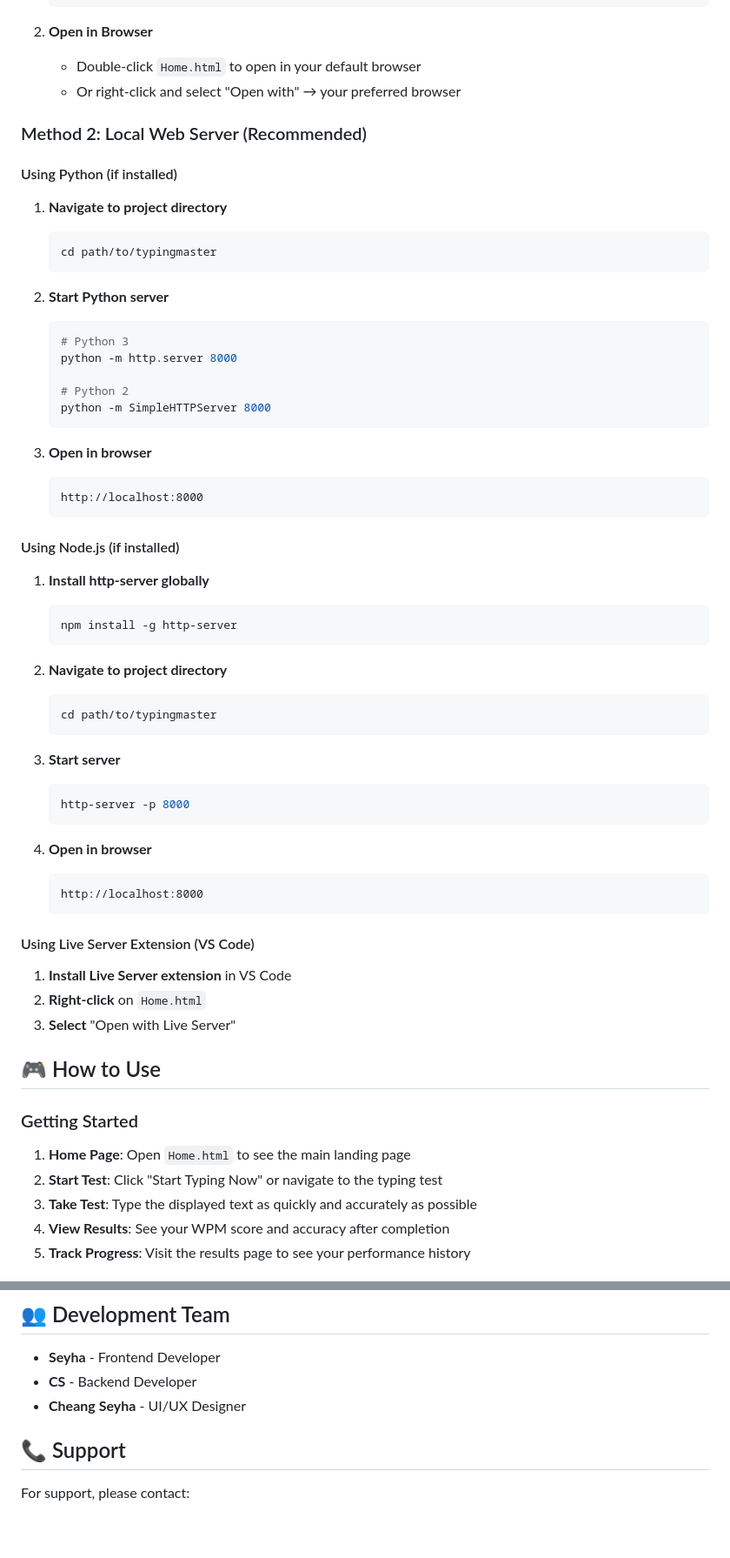
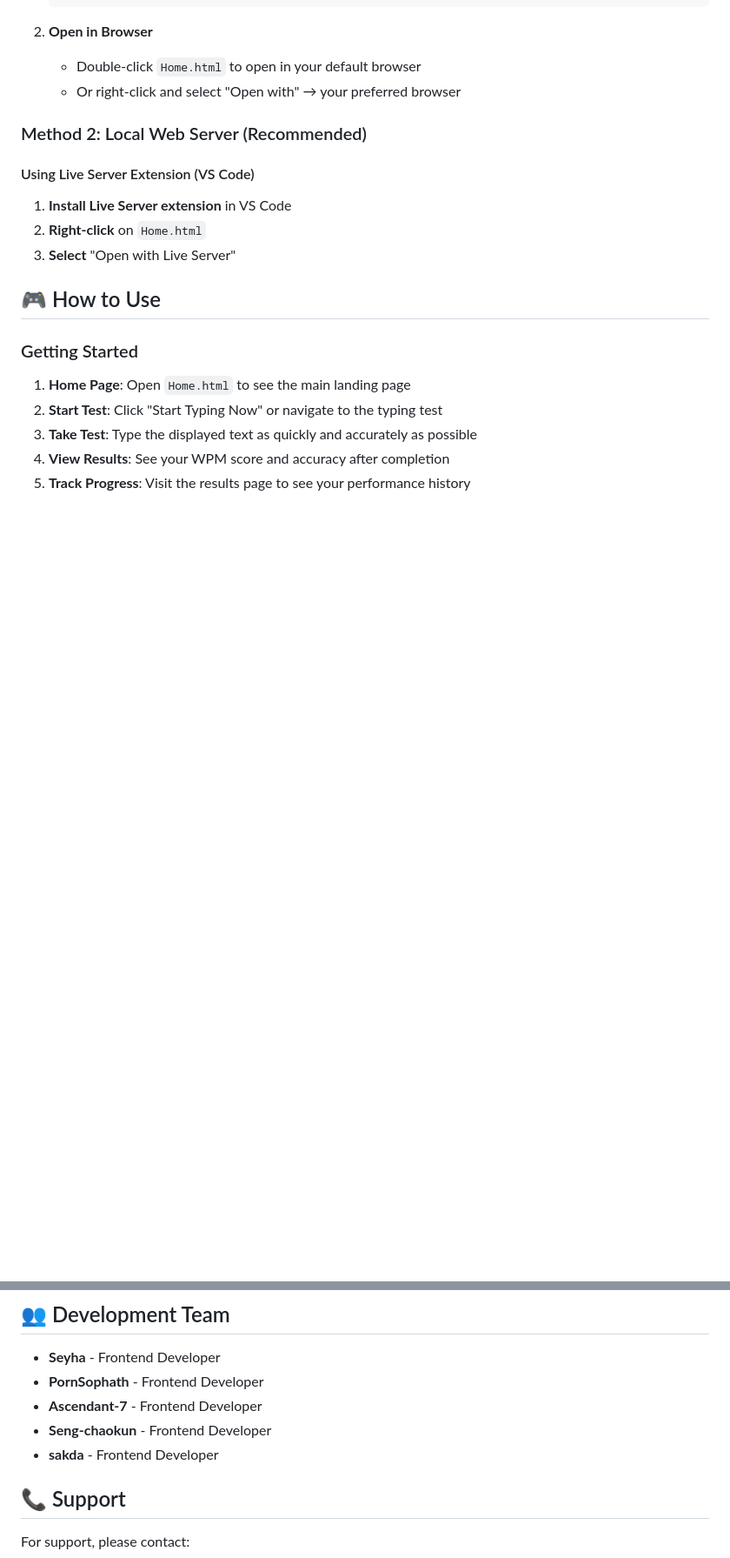
Before and after one commit to BunarithSoksim/i3_typing_master, a Markdown page: README.md, 2 parts joined by grey strips. Shown at 87% size. GitHub-like rendering; blank space fills up the shorter version.

````diff
--- a/README.md
+++ b/README.md
@@ -54,49 +54,6 @@ TypingMaster/
    - Or right-click and select "Open with" → your preferred browser
 
 ### Method 2: Local Web Server (Recommended)
-
-#### Using Python (if installed)
-
-1. **Navigate to project directory**
-   ```bash
-   cd path/to/typingmaster
-   ```
-
-2. **Start Python server**
-   ```bash
-   # Python 3
-   python -m http.server 8000
-
-   # Python 2
-   python -m SimpleHTTPServer 8000
-   ```
-
-3. **Open in browser**
-   ```
-   http://localhost:8000
-   ```
-
-#### Using Node.js (if installed)
-
-1. **Install http-server globally**
-   ```bash
-   npm install -g http-server
-   ```
-
-2. **Navigate to project directory**
-   ```bash
-   cd path/to/typingmaster
-   ```
-
-3. **Start server**
-   ```bash
-   http-server -p 8000
-   ```
-
-4. **Open in browser**
-   ```
-   http://localhost:8000
-   ```
 
 #### Using Live Server Extension (VS Code)
 
@@ -245,8 +202,10 @@ This project is licensed under the MIT License - see the [LICENSE](LICENSE) file
 ## 👥 Development Team
 
 - **Seyha** - Frontend Developer
-- **CS** - Backend Developer
-- **Cheang Seyha** - UI/UX Designer
+- **PornSophath** - Frontend Developer
+- **Ascendant-7** - Frontend Developer
+- **Seng-chaokun** - Frontend Developer
+- **sakda** - Frontend Developer
 
 ## 📞 Support
 
````
